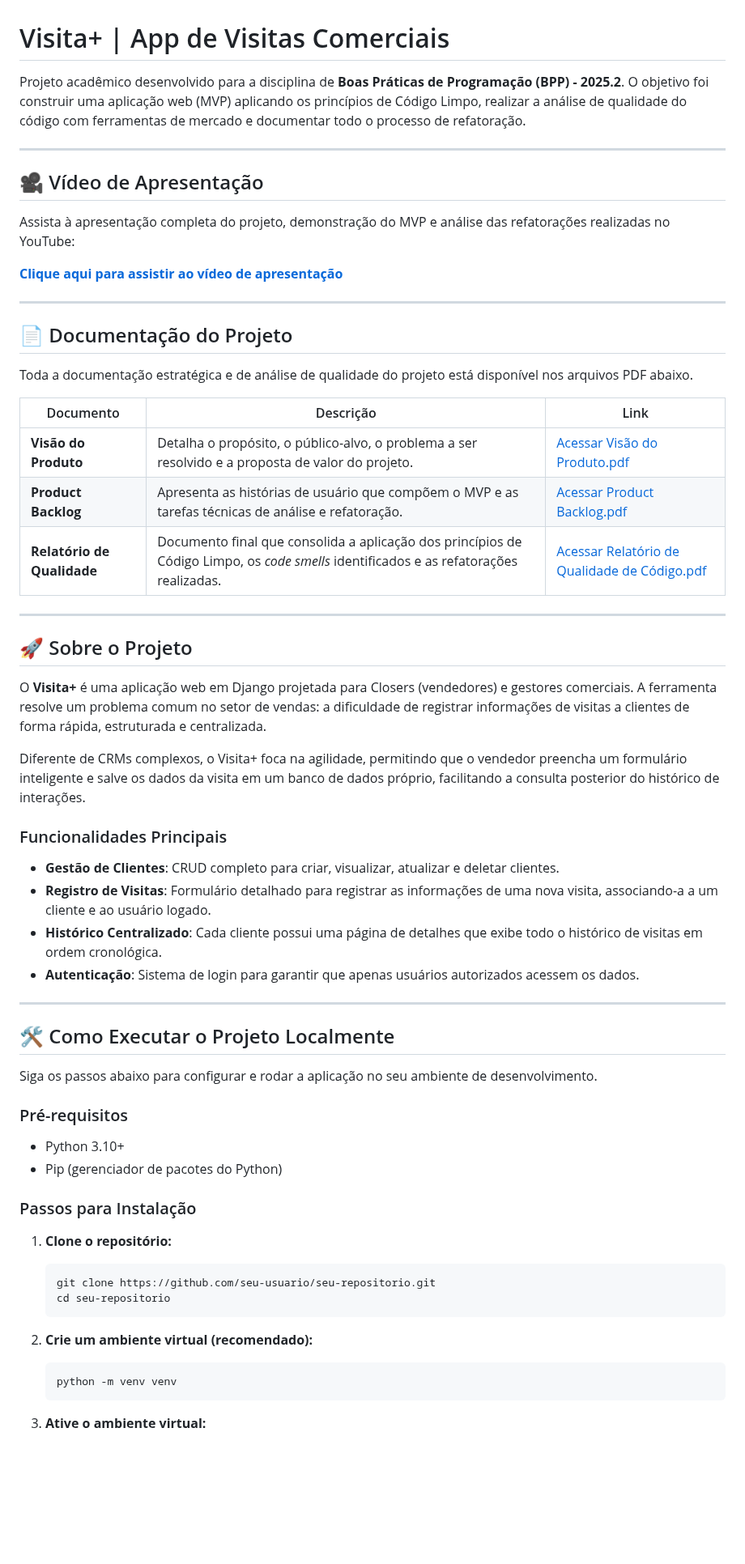
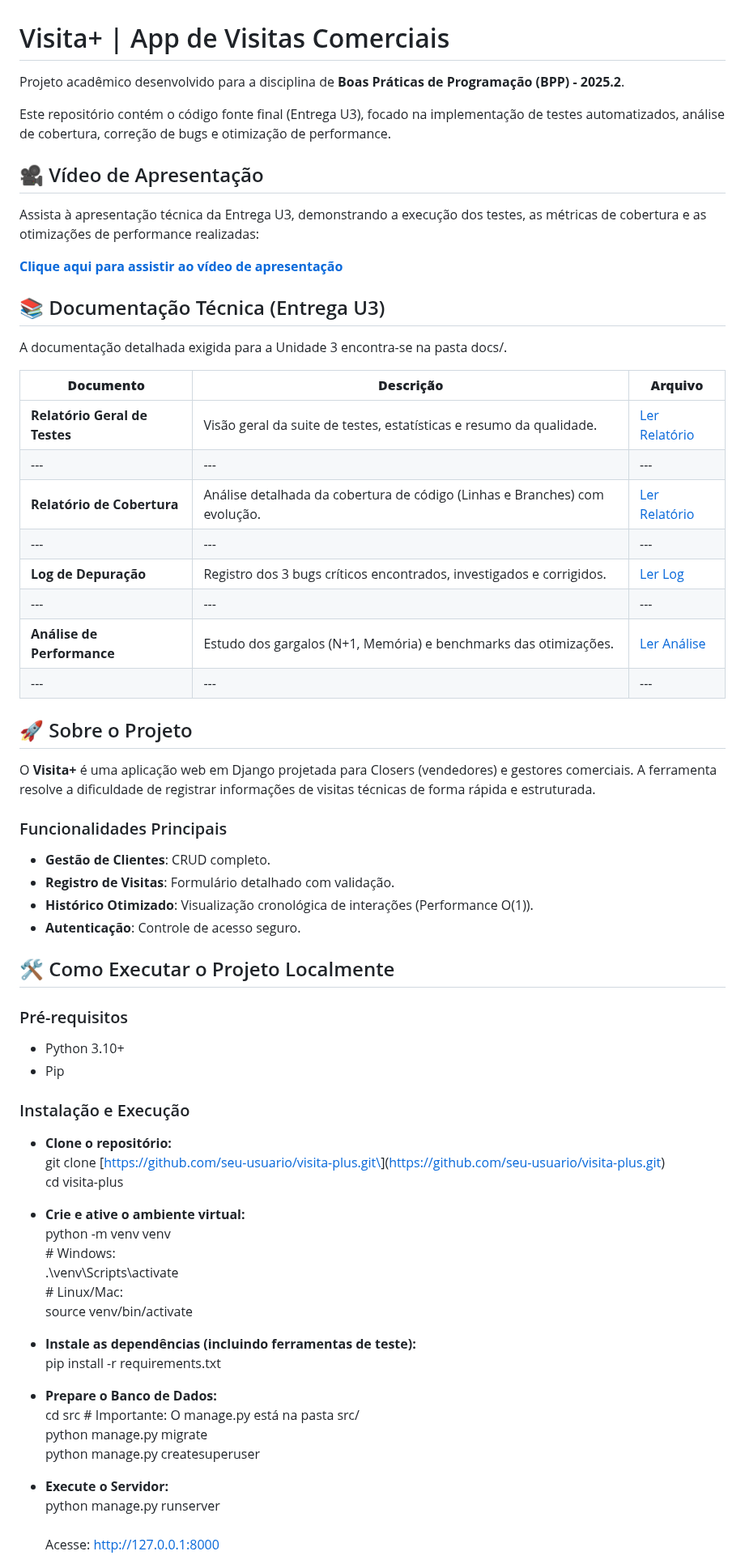
Before and after one commit to Joburato/Projeto-Visita-Plus, a Markdown page: README.md, the part around one of its changes. Shown at 81% size. Rendered like a GitHub page; blank space fills up the shorter version.

Commit message:
Revise README for Entrega U3 updates
Updated project description and documentation for Entrega U3, including details on automated testing, performance optimizations, and project structure.

````diff
--- a/README.md
+++ b/README.md
@@ -1,67 +1,70 @@
 # Visita+ | App de Visitas Comerciais
 
-Projeto acadêmico desenvolvido para a disciplina de **Boas Práticas de Programação (BPP) - 2025.2**. O objetivo foi construir uma aplicação web (MVP) aplicando os princípios de Código Limpo, realizar a análise de qualidade do código com ferramentas de mercado e documentar todo o processo de refatoração.
+Projeto acadêmico desenvolvido para a disciplina de **Boas Práticas de Programação (BPP) - 2025.2**.
 
------
+Este repositório contém o código fonte final (Entrega U3), focado na implementação de testes automatizados, análise de cobertura, correção de bugs e otimização de performance.
 
 ## 🎥 Vídeo de Apresentação
 
-Assista à apresentação completa do projeto, demonstração do MVP e análise das refatorações realizadas no YouTube:
+Assista à apresentação técnica da Entrega U3, demonstrando a execução dos testes, as métricas de cobertura e as otimizações de performance realizadas:
 
-**[Clique aqui para assistir ao vídeo de apresentação](https://youtu.be/rIwAM88mAHU)**
+[**Clique aqui para assistir ao vídeo de apresentação**](https://youtu.be/rIwAM88mAHU)
 
------
+## 📚 Documentação Técnica (Entrega U3)
 
-## 📄 Documentação do Projeto
+A documentação detalhada exigida para a Unidade 3 encontra-se na pasta docs/.
 
-Toda a documentação estratégica e de análise de qualidade do projeto está disponível nos arquivos PDF abaixo.
-
-| Documento | Descrição | Link |
-|---|---|---|
-| **Visão do Produto** | Detalha o propósito, o público-alvo, o problema a ser resolvido e a proposta de valor do projeto. | [Acessar Visão do Produto.pdf](./Visão%20do%20Produto.pdf) |
-| **Product Backlog** | Apresenta as histórias de usuário que compõem o MVP e as tarefas técnicas de análise e refatoração. | [Acessar Product Backlog.pdf](./Product%20Backlog.pdf) |
-| **Relatório de Qualidade** | Documento final que consolida a aplicação dos princípios de Código Limpo, os *code smells* identificados e as refatorações realizadas. | [Acessar Relatório de Qualidade de Código.pdf](./Relatório%20de%20Qualidade%20de%20Código.pdf) |
-
------
+| **Documento** | **Descrição** | **Arquivo** |
+| --- | --- | --- |
+| **Relatório Geral de Testes** | Visão geral da suite de testes, estatísticas e resumo da qualidade. | [Ler Relatório](https://www.google.com/search?q=./docs/testing-report.md) |
+| --- | --- | --- |
+| **Relatório de Cobertura** | Análise detalhada da cobertura de código (Linhas e Branches) com evolução. | [Ler Relatório](https://www.google.com/search?q=./docs/coverage-report.md) |
+| --- | --- | --- |
+| **Log de Depuração** | Registro dos 3 bugs críticos encontrados, investigados e corrigidos. | [Ler Log](https://www.google.com/search?q=./docs/debugging-log.md) |
+| --- | --- | --- |
+| **Análise de Performance** | Estudo dos gargalos (N+1, Memória) e benchmarks das otimizações. | [Ler Análise](https://www.google.com/search?q=./docs/performance-analysis.md) |
+| --- | --- | --- |
 
 ## 🚀 Sobre o Projeto
 
-O **Visita+** é uma aplicação web em Django projetada para Closers (vendedores) e gestores comerciais. A ferramenta resolve um problema comum no setor de vendas: a dificuldade de registrar informações de visitas a clientes de forma rápida, estruturada e centralizada.
-
-Diferente de CRMs complexos, o Visita+ foca na agilidade, permitindo que o vendedor preencha um formulário inteligente e salve os dados da visita em um banco de dados próprio, facilitando a consulta posterior do histórico de interações.
+O **Visita+** é uma aplicação web em Django projetada para Closers (vendedores) e gestores comerciais. A ferramenta resolve a dificuldade de registrar informações de visitas técnicas de forma rápida e estruturada.
 
 ### Funcionalidades Principais
 
-  - **Gestão de Clientes**: CRUD completo para criar, visualizar, atualizar e deletar clientes.
-  - **Registro de Visitas**: Formulário detalhado para registrar as informações de uma nova visita, associando-a a um cliente e ao usuário logado.
-  - **Histórico Centralizado**: Cada cliente possui uma página de detalhes que exibe todo o histórico de visitas em ordem cronológica.
-  - **Autenticação**: Sistema de login para garantir que apenas usuários autorizados acessem os dados.
-
------
+- **Gestão de Clientes**: CRUD completo.
+- **Registro de Visitas**: Formulário detalhado com validação.
+- **Histórico Otimizado**: Visualização cronológica de interações (Performance O(1)).
+- **Autenticação**: Controle de acesso seguro.
 
 ## 🛠️ Como Executar o Projeto Localmente
 
-Siga os passos abaixo para configurar e rodar a aplicação no seu ambiente de desenvolvimento.
-
 ### Pré-requisitos
 
-  - Python 3.10+
-  - Pip (gerenciador de pacotes do Python)
+- Python 3.10+
+- Pip
 
-### Passos para Instalação
+### Instalação e Execução
 
-1.  **Clone o repositório:**
+- **Clone o repositório:**
+    git clone \[<https://github.com/seu-usuario/visita-plus.git\>](<https://github.com/seu-usuario/visita-plus.git>)
+    cd visita-plus
 
-    ```bash
-    git clone https://github.com/seu-usuario/seu-repositorio.git
-    cd seu-repositorio
-    ```
+- **Crie e ative o ambiente virtual:**
+    python -m venv venv
+    \# Windows:
+    .\\venv\\Scripts\\activate
+    \# Linux/Mac:
+    source venv/bin/activate
 
-2.  **Crie um ambiente virtual (recomendado):**
+- **Instale as dependências (incluindo ferramentas de teste):**
+    pip install -r requirements.txt
 
-    ```bash
-    python -m venv venv
-    ```
+- **Prepare o Banco de Dados:**
+    cd src # Importante: O manage.py está na pasta src/
+    python manage.py migrate
+    python manage.py createsuperuser
 
-3.  **Ative o ambiente virtual:**
+- **Execute o Servidor:**
+    python manage.py runserver
+    <br/>Acesse: <http://127.0.0.1:8000>
 
````
Also changed, not shown: other parts of README.md (+23 -26 lines).
